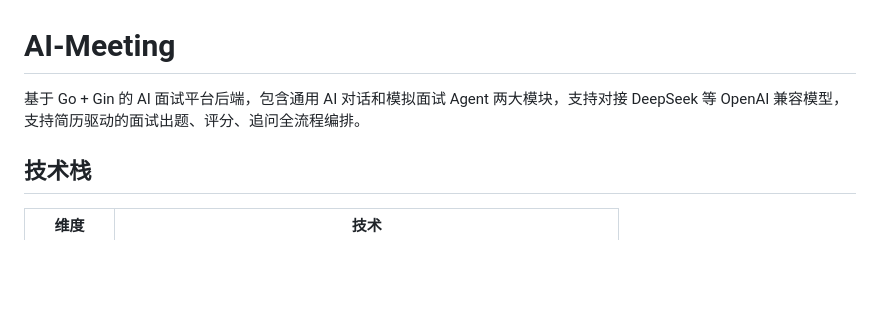
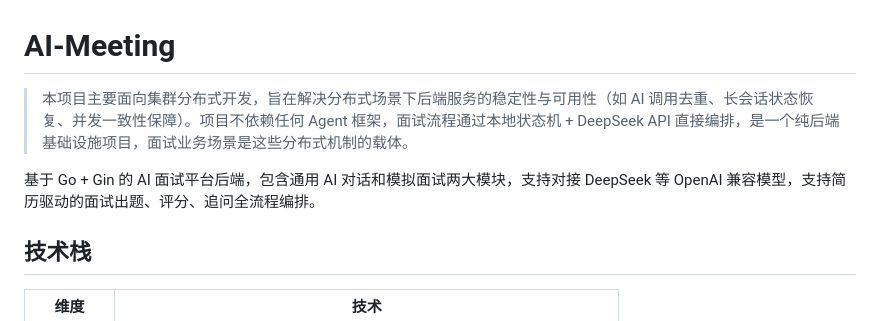
Before and after one commit to ElvisLin101/ai-meeting, a Markdown page: README.md, the part around the change. GitHub-like rendering; blank space fills up the shorter version.

Commit message:
feat:readme再次更新

```diff
--- a/README.md
+++ b/README.md
@@ -1,6 +1,8 @@
 # AI-Meeting
 
-基于 Go + Gin 的 AI 面试平台后端，包含通用 AI 对话和模拟面试 Agent 两大模块，支持对接 DeepSeek 等 OpenAI 兼容模型，支持简历驱动的面试出题、评分、追问全流程编排。
+> 本项目主要面向集群分布式开发，旨在解决分布式场景下后端服务的稳定性与可用性（如 AI 调用去重、长会话状态恢复、并发一致性保障）。项目不依赖任何 Agent 框架，面试流程通过本地状态机 + DeepSeek API 直接编排，是一个纯后端基础设施项目，面试业务场景是这些分布式机制的载体。
+
+基于 Go + Gin 的 AI 面试平台后端，包含通用 AI 对话和模拟面试两大模块，支持对接 DeepSeek 等 OpenAI 兼容模型，支持简历驱动的面试出题、评分、追问全流程编排。
 
 ## 技术栈
 
```
